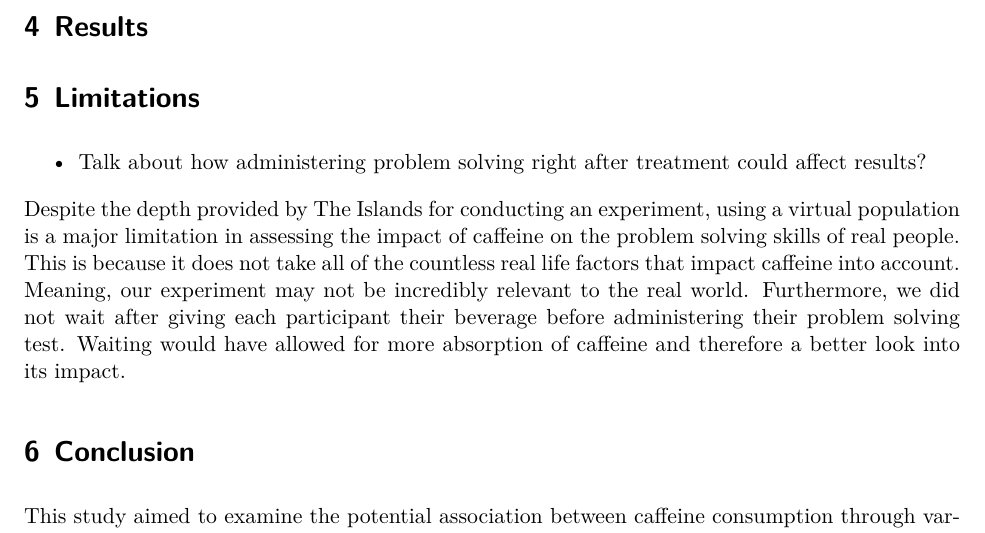
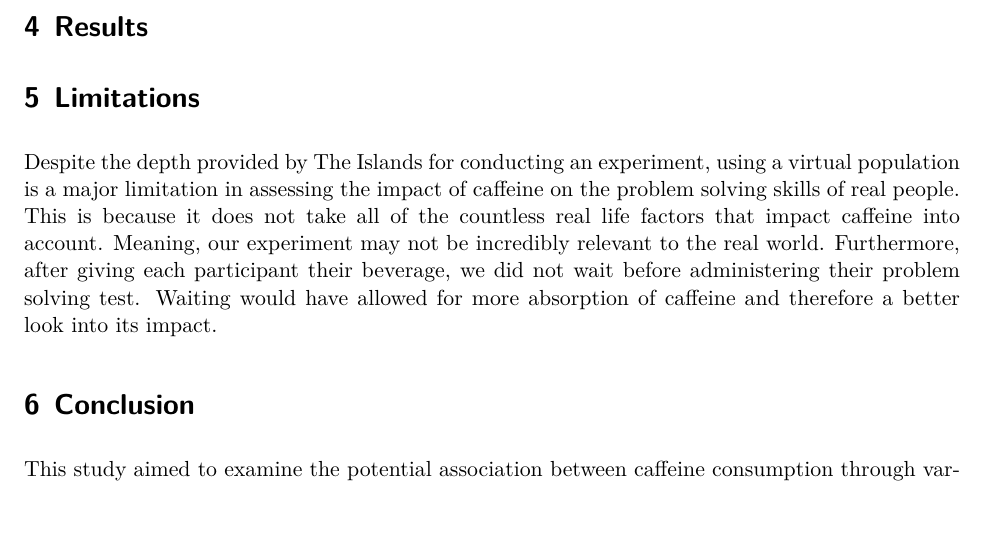
Before and after one commit to shea-m/Beverage-Impact-on-Problem-Solving-STA305H5S2025, a Quarto document (Technical Report/the_residuals_technical_report.qmd): part of page 5 of 7, cut so that both start at the same text. The pictures show the output file Technical Report/the_residuals_technical_report.pdf that the author committed with the source.

Commit message:
edited limitations

```diff
--- a/Technical Report/the_residuals_technical_report.qmd
+++ b/Technical Report/the_residuals_technical_report.qmd
@@ -174,11 +173,10 @@ Due to the violations of the normality and equal variance assumptions, we use a
 
 # Limitations
 
-- Talk about how administering problem solving right after treatment could affect results?
-
-Despite the depth provided by The Islands for conducting an experiment, using a virtual population is a major limitation in assessing the impact of caffeine on the problem solving skills of real people. This is because it does not take all of the countless real life factors that impact caffeine into account. Meaning, our experiment may not be incredibly relevant to the real world. Furthermore, we did not wait after giving each participant their beverage before administering their problem solving test. Waiting would have allowed for more absorption of caffeine and therefore a better look into its impact.
+Despite the depth provided by The Islands for conducting an experiment, using a virtual population is a major limitation in assessing the impact of caffeine on the problem solving skills of real people. This is because it does not take all of the countless real life factors that impact caffeine into account. Meaning, our experiment may not be incredibly relevant to the real world. Furthermore, after giving each participant their beverage, we did not wait before administering their problem solving test. Waiting would have allowed for more absorption of caffeine and therefore a better look into its impact.
 
 # Conclusion
+
 This study aimed to examine the potential association between caffeine consumption through various beverages and problem-solving performance scores among virtual participants in The Islands. Analysis from a sample of 150 participants showed [include key findings.]
 
 # Appendix
```
Also changed, not shown: Technical Report/the_residuals_technical_report.pdf, Technical Report/the_residuals_technical_report.qmd (1 more changed lines).
